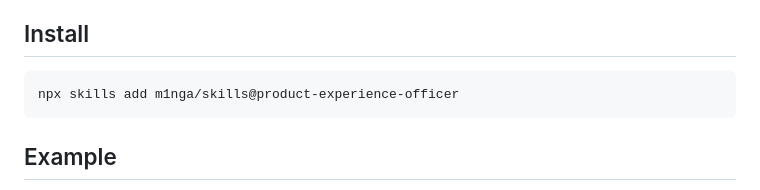
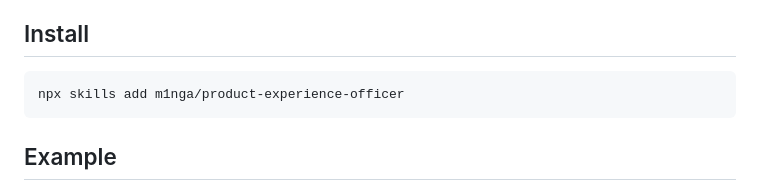
Before and after one commit to m1nga/skills, a Markdown page: product-experience-officer/README.md, the part around one of its changes. GitHub-like rendering.

Commit message:
Fix product experience officer source links

````diff
--- a/product-experience-officer/README.md
+++ b/product-experience-officer/README.md
@@ -20,7 +20,7 @@ It does not fire for debugging a specific error from a screenshot, or for code r
 ## Install
 
 ```
-npx skills add m1nga/skills@product-experience-officer
+npx skills add m1nga/product-experience-officer
 ```
 
 ## Example
````
Also changed, not shown: other parts of product-experience-officer/README.md (+3 -3 lines).
